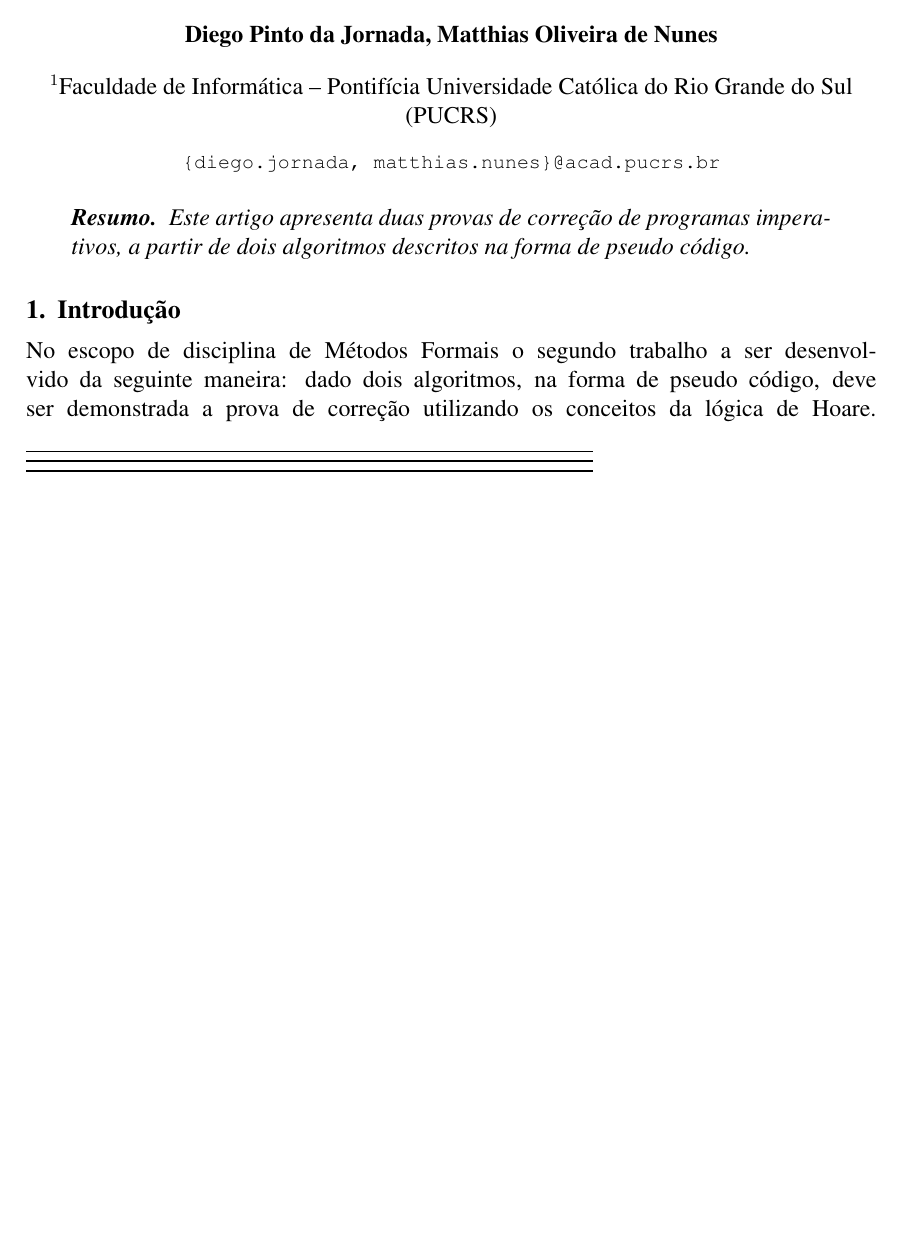
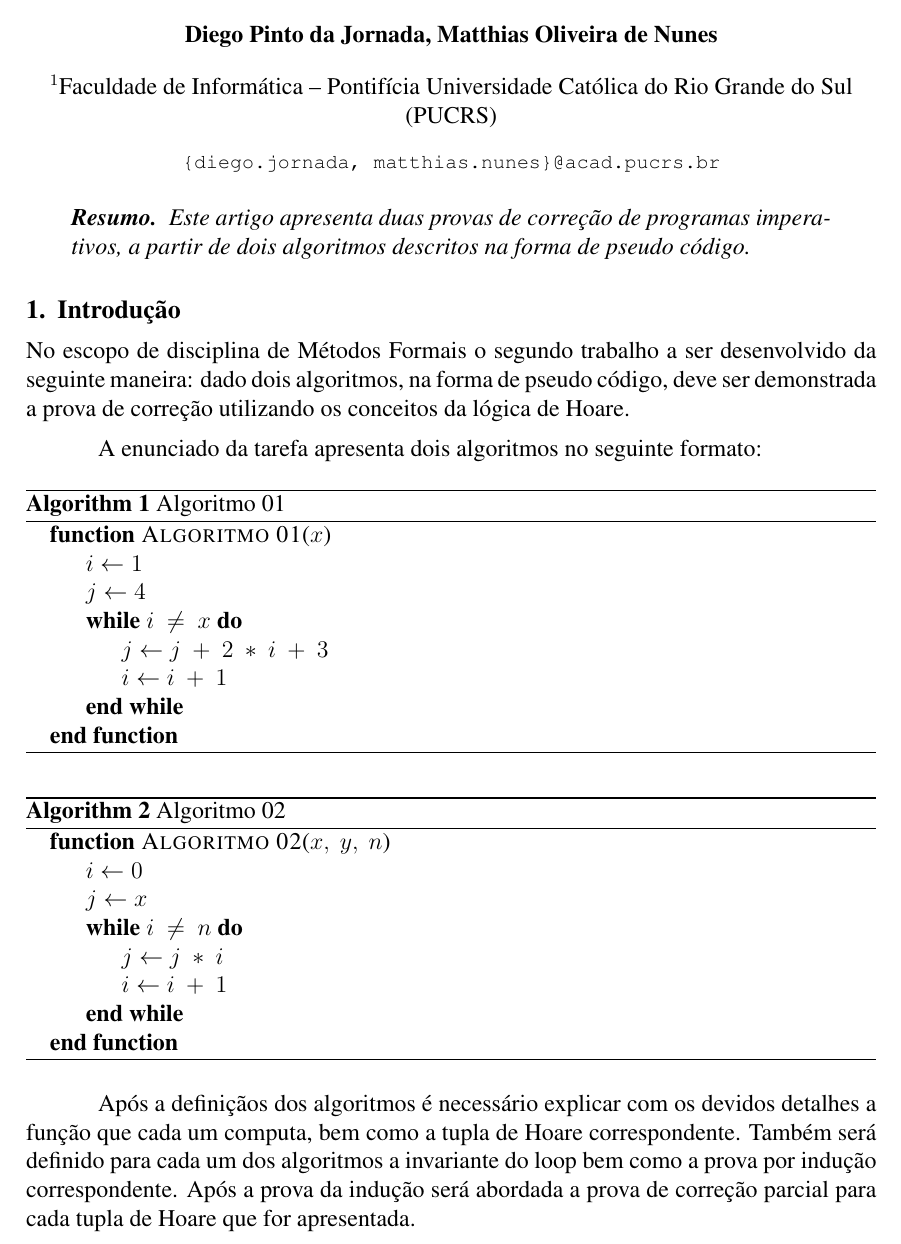
Before and after one commit to PUCRSOpenSource/Hoare-Logic-Final-Assignment, a LaTeX document (report.tex, which reads sections/introduction.tex): part of the page, cut so that both start at the same text, the shorter picture padded with empty space. Compiled offline with pdfLaTeX.

Commit message:
Introduction improved

```diff
--- a/report.tex
+++ b/report.tex
@@ -6,7 +6,8 @@
 \usepackage[T1]{fontenc}
 \usepackage[utf8]{inputenc}
 \usepackage[brazilian]{babel}
-\usepackage[ruled,noend]{algorithm2e}
+\usepackage{algorithm}
+\usepackage{algpseudocode}
 
 \graphicspath{{images/}}
 
--- a/sections/introduction.tex
+++ b/sections/introduction.tex
@@ -2,13 +2,39 @@
 No escopo de disciplina de Métodos Formais o segundo trabalho a ser desenvolvido
 da seguinte maneira: dado dois algoritmos, na forma de pseudo código, deve ser
 demonstrada a prova de correção utilizando os conceitos da lógica de Hoare.
-\begin{minipage}[t]{5cm}
-    \vspace{0pt}
-    \begin{algorithm}[H]
-    \end{algorithm}
-\end{minipage}%
-\begin{minipage}[t]{5cm}
-    \vspace{0pt}
-    \begin{algorithm}[H]
-    \end{algorithm}
-\end{minipage}
+
+A enunciado da tarefa apresenta dois algoritmos no seguinte formato:
+
+\begin{algorithm}
+    \caption{Algoritmo 01}\label{alg01}
+    \begin{algorithmic}
+        \Function{Algoritmo 01}{$x$}
+        \State $i\gets 1$
+        \State $j\gets 4$
+        \While{$i\ \ne \ x$}
+        \State $j \gets j\ +\ 2\ *\ i\ +\ 3$
+        \State $i\gets i\ +\ 1$
+        \EndWhile\label{euclidendwhile}
+        \EndFunction
+    \end{algorithmic}
+\end{algorithm}
+
+\begin{algorithm}
+    \caption{Algoritmo 02}\label{alg02}
+    \begin{algorithmic}
+        \Function{Algoritmo 02}{$x,\ y,\ n$}
+        \State $i\gets 0$
+        \State $j\gets x$
+        \While{$i\ \ne \ n$}
+        \State $j \gets j\ *\ i$
+        \State $i\gets i\ +\ 1$
+        \EndWhile\label{euclidendwhile}
+        \EndFunction
+    \end{algorithmic}
+\end{algorithm}
+
+Após a definiçãos dos algoritmos é necessário explicar com os devidos detalhes
+a função que cada um computa, bem como a tupla de Hoare correspondente. Também
+será definido para cada um dos algoritmos a invariante do loop bem como a prova
+por indução correspondente. Após a prova da indução será abordada a prova de
+correção parcial para cada tupla de Hoare que for apresentada.
```
